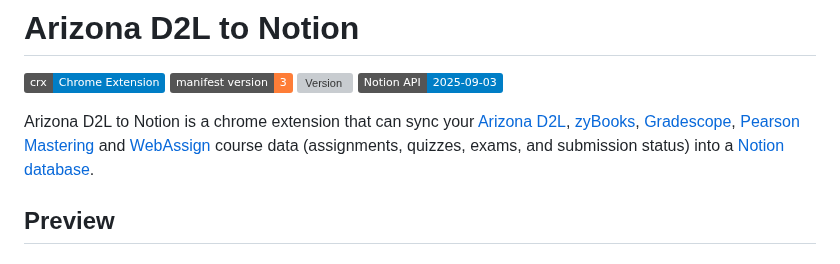
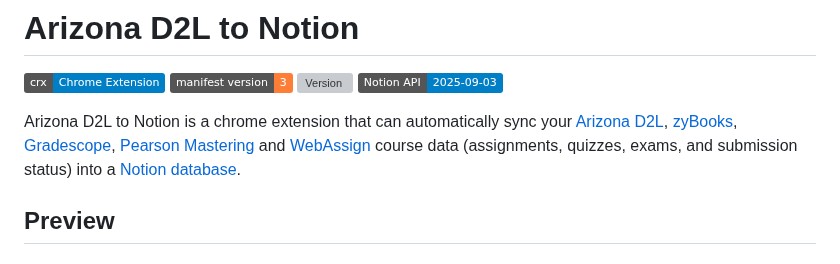
Before and after one commit to buttonbugs/Arizona-D2L-to-Notion, a Markdown page: README.md, the part around the change. Rendered like a GitHub page; badges without logos; grey boxes are pictures that could not be loaded.

```diff
--- a/README.md
+++ b/README.md
@@ -11,7 +11,7 @@ Useful Links:
 [![Version](https://img.shields.io/github/v/tag/buttonbugs/Arizona-D2L-to-Notion)](https://github.com/buttonbugs/D2L-Darkspace/releases)
 [![Notion API](https://img.shields.io/badge/Notion%20API-2025--09--03-blue.svg)](https://developers.notion.com/)
 
-Arizona D2L to Notion is a chrome extension that can sync your [Arizona D2L](https://d2l.arizona.edu/d2l/home), [zyBooks](https://www.zybooks.com/), [Gradescope](https://www.gradescope.com/), [Pearson Mastering](https://mycourses.pearson.com/course-home) and [WebAssign](https://www.webassign.net/v4cgi/student.pl) course data (assignments, quizzes, exams, and submission status) into a [Notion database](https://www.notion.com/help/intro-to-databases).
+Arizona D2L to Notion is a chrome extension that can automatically sync your [Arizona D2L](https://d2l.arizona.edu/d2l/home), [zyBooks](https://www.zybooks.com/), [Gradescope](https://www.gradescope.com/), [Pearson Mastering](https://mycourses.pearson.com/course-home) and [WebAssign](https://www.webassign.net/v4cgi/student.pl) course data (assignments, quizzes, exams, and submission status) into a [Notion database](https://www.notion.com/help/intro-to-databases).
 
 ## Preview
 ### Table View
```
